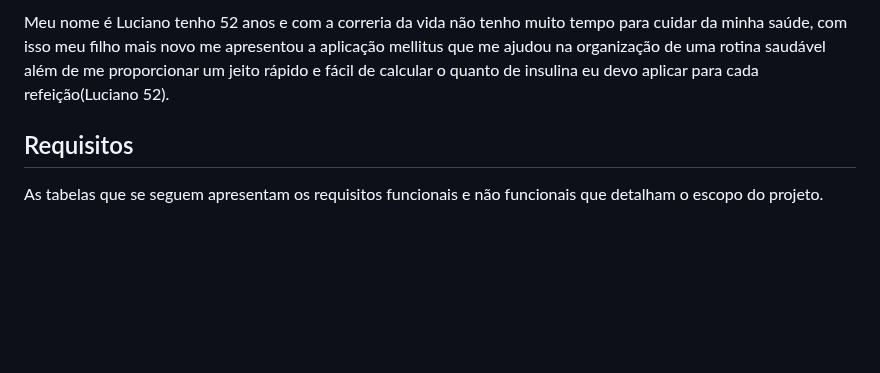
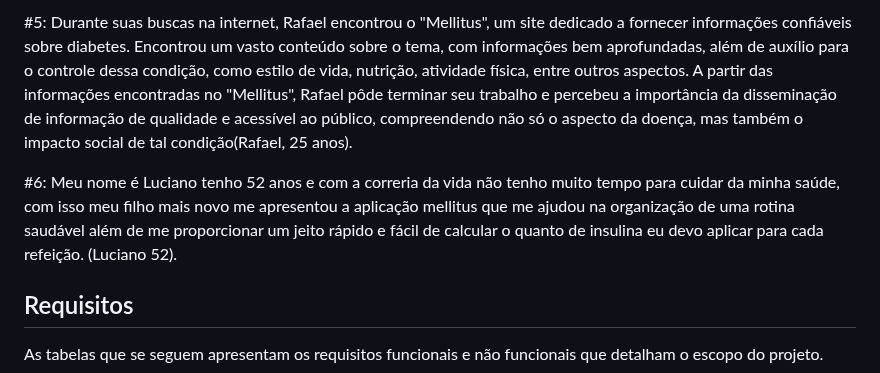
Before and after one commit to ICEI-PUC-Minas-PCO-SI/pco-si-2023-2-p1-tiaw-t1-g4-mellitus, a Markdown page: docs/especification.md, the part around one of its changes. Drawn GitHub-style; blank space fills up the shorter version.

```diff
--- a/docs/especification.md
+++ b/docs/especification.md
@@ -45,5 +31,8 @@ Em busca de informações sobre diabetes, uma amiga recomendou o site "Mellitus"
 
-Meu nome é Luciano tenho 52  anos e com a correria da vida não tenho muito tempo para cuidar da minha saúde, com isso meu filho mais novo me apresentou a aplicação mellitus   que me ajudou na organização de uma rotina saudável além de me proporcionar um jeito rápido e fácil de calcular o quanto de insulina eu devo aplicar para cada refeição(Luciano 52).
+#5: Durante suas buscas na internet, Rafael encontrou o "Mellitus", um site dedicado a fornecer informações confiáveis sobre diabetes. Encontrou um vasto conteúdo sobre o tema, com informações bem aprofundadas, além de auxílio para o controle dessa condição, como estilo de vida, nutrição, atividade física, entre outros aspectos.
+A partir das informações encontradas no "Mellitus", Rafael pôde terminar seu trabalho e percebeu a importância da disseminação de informação de qualidade e acessível ao público, compreendendo não só o aspecto da doença, mas também o impacto social de tal condição(Rafael, 25 anos).
+
+#6: Meu nome é Luciano tenho 52  anos e com a correria da vida não tenho muito tempo para cuidar da minha saúde, com isso meu filho mais novo me apresentou a aplicação mellitus   que me ajudou na organização de uma rotina saudável além de me proporcionar um jeito rápido e fácil de calcular o quanto de insulina eu devo aplicar para cada refeição. (Luciano 52).
 
 ## Requisitos
 
```
Also changed, not shown: other parts of docs/especification.md (+9 -23 lines).
